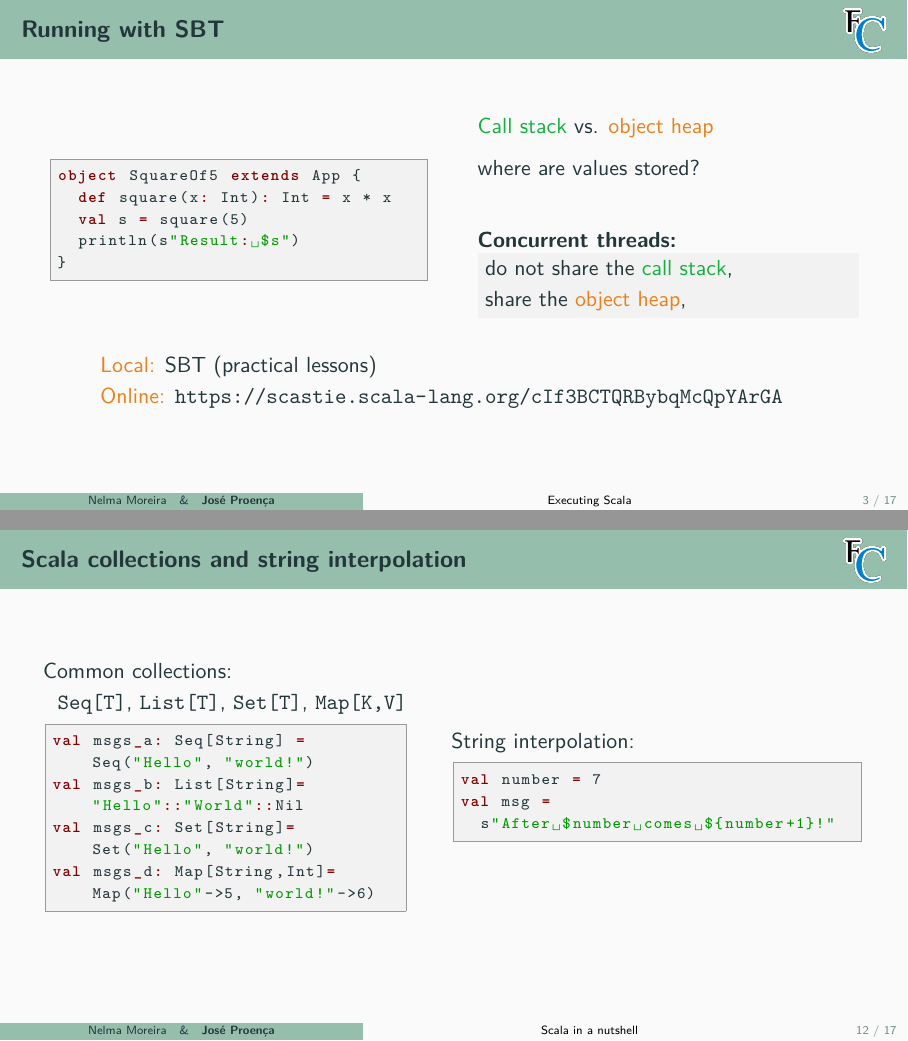
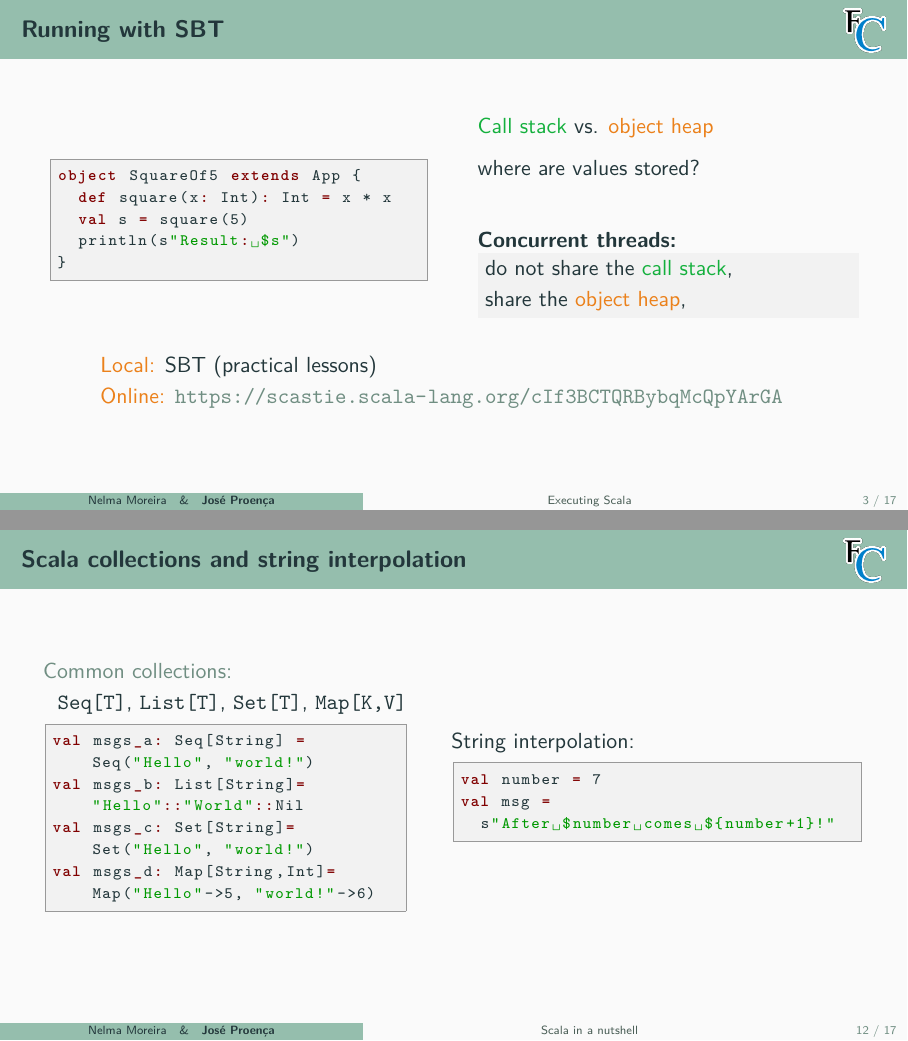
Before and after one commit to FM-DCC/cp2425, LaTeX slides (slides/2-scala.tex, which reads slides/src/macros/beamerconf.tex): pages 6 and 18 of 23, joined at a grey line. Compiled offline with pdfLaTeX.

Commit message:
updated scala exercises

```diff
--- a/slides/2-scala.tex
+++ b/slides/2-scala.tex
@@ -288,7 +288,7 @@ val pairs_b =
 ~\\[-8mm]
 \begin{columns}
 \begin{column}{0.46\textwidth}
-Common collections:
+\href{https://docs.scala-lang.org/overviews/collections-2.13/performance-characteristics.html}{Common collections:}
 \\~~\texttt{Seq[T]}, \texttt{List[T]}, \texttt{Set[T]}, \texttt{Map[K,V]}
 \begin{lstlisting}
 val msgs_a: Seq[String] = Seq("Hello", "world!")
--- a/slides/src/macros/beamerconf.tex
+++ b/slides/src/macros/beamerconf.tex
@@ -155,3 +155,14 @@
   \end{beamercolorbox}%
 }
 \makeatother
+
+
+%https://tex.stackexchange.com/questions/50747/options-for-appearance-of-links-in-hyperref#50754
+\RequirePackage{hyperref}%
+\hypersetup{
+    colorlinks = true,
+    unicode,
+    bookmarks,
+    urlcolor= barcolor!75!black, %[rgb]{0,0,0.5}.
+    linkcolor=barcolor!50!black
+}
```
Also changed, not shown: exercises/ex-scala.tex (+8 -2 lines), slides/src/macros/macros.tex (+2 -0 lines), exercises/ex-scala.pdf, slides/2-scala.pdf, slides/3-javamemory.pdf.
